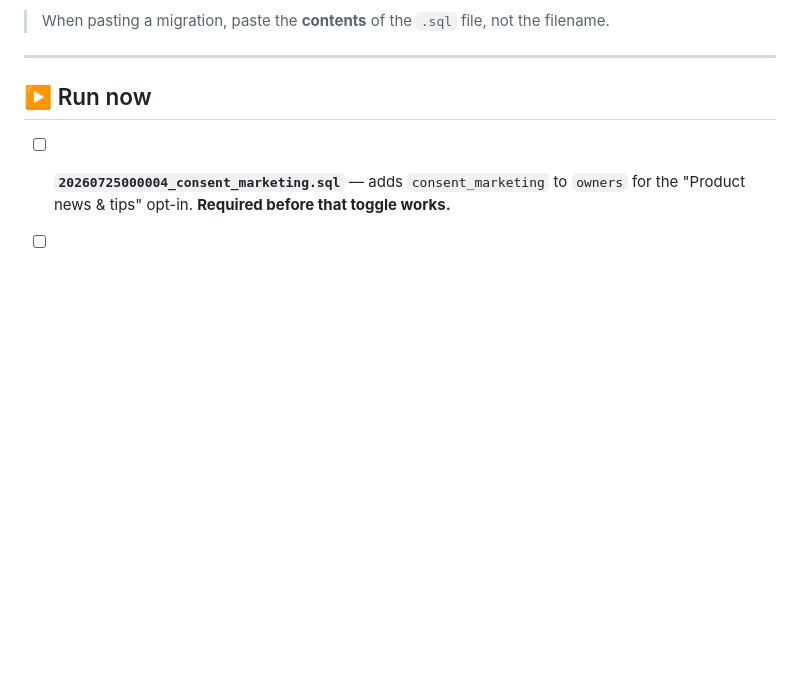
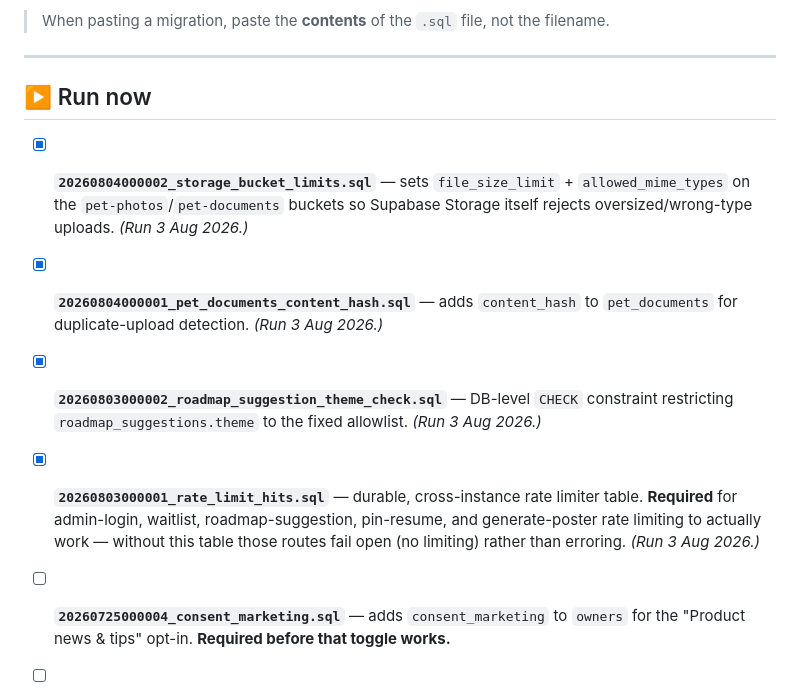
Before and after one commit to cowboymon/quirksandall, a Markdown page: supabase/MANUAL_STEPS.md, the part around the change. Drawn GitHub-style; blank space fills up the shorter version.

Commit message:
Mark the 4 security-hardening migrations as applied in MANUAL_STEPS.md
Co-Authored-By: Claude Sonnet 5 <noreply@anthropic.com>
Claude-Session: https://claude.ai/code/session_014KxfXCniVeSxcjPf3tGzmi

```diff
--- a/supabase/MANUAL_STEPS.md
+++ b/supabase/MANUAL_STEPS.md
@@ -10,6 +10,24 @@ you go. Newest work is at the top of each section.
 ---
 
 ## ▶️ Run now
+
+- [x] **`20260804000002_storage_bucket_limits.sql`** — sets `file_size_limit` +
+  `allowed_mime_types` on the `pet-photos`/`pet-documents` buckets so Supabase
+  Storage itself rejects oversized/wrong-type uploads. *(Run 3 Aug 2026.)*
+
+- [x] **`20260804000001_pet_documents_content_hash.sql`** — adds
+  `content_hash` to `pet_documents` for duplicate-upload detection.
+  *(Run 3 Aug 2026.)*
+
+- [x] **`20260803000002_roadmap_suggestion_theme_check.sql`** — DB-level
+  `CHECK` constraint restricting `roadmap_suggestions.theme` to the fixed
+  allowlist. *(Run 3 Aug 2026.)*
+
+- [x] **`20260803000001_rate_limit_hits.sql`** — durable, cross-instance rate
+  limiter table. **Required** for admin-login, waitlist, roadmap-suggestion,
+  pin-resume, and generate-poster rate limiting to actually work — without
+  this table those routes fail open (no limiting) rather than erroring.
+  *(Run 3 Aug 2026.)*
 
 - [ ] **`20260725000004_consent_marketing.sql`** — adds `consent_marketing` to
   `owners` for the "Product news & tips" opt-in. **Required before that toggle
```
